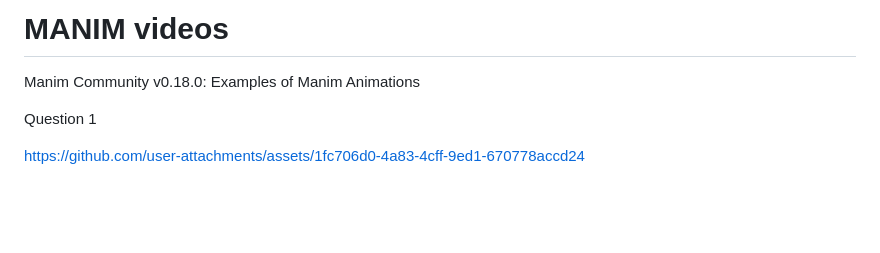
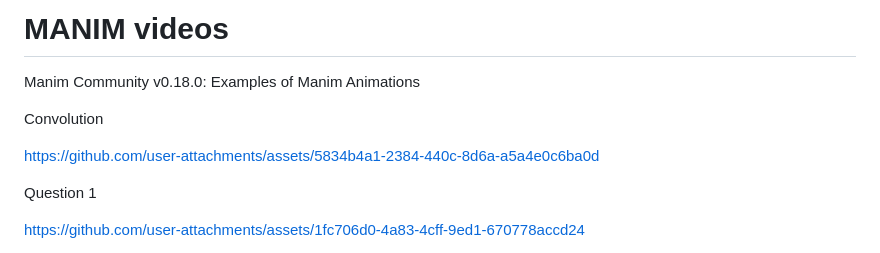
Before and after one commit to marijadjordjevic724/Manim, a Markdown page: README.md, the part around the change. Rendered like a GitHub page; blank space fills up the shorter version.

```diff
--- a/README.md
+++ b/README.md
@@ -1,5 +1,10 @@
 # MANIM videos
 Manim Community v0.18.0: Examples of Manim Animations
+
+Convolution
+
+https://github.com/user-attachments/assets/5834b4a1-2384-440c-8d6a-a5a4e0c6ba0d
+
 
 Question 1
 
```
